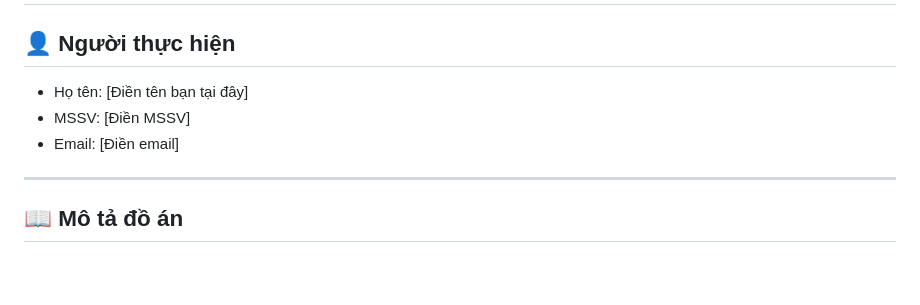
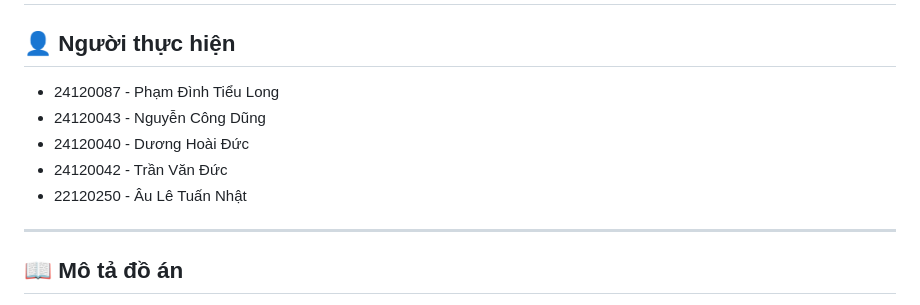
Before and after one commit to Hoaiduc195/project_1, a Markdown page: README.md, the part around the change. Drawn GitHub-style; blank space fills up the shorter version.

Commit message:
docs: fix README.md

```diff
--- a/README.md
+++ b/README.md
@@ -1,9 +1,11 @@
 # Ứng dụng Giải Tích Ma Trận & Biểu Diễn Hình Ảnh
 
 ## 👤 Người thực hiện
-- Họ tên: [Điền tên bạn tại đây]
-- MSSV: [Điền MSSV]
-- Email: [Điền email]
+- 24120087 - Phạm Đình Tiểu Long
+- 24120043 - Nguyễn Công Dũng
+- 24120040 - Dương Hoài Đức
+- 24120042 - Trần Văn Đức
+- 22120250 - Âu Lê Tuấn Nhật
 
 ---
 
```
